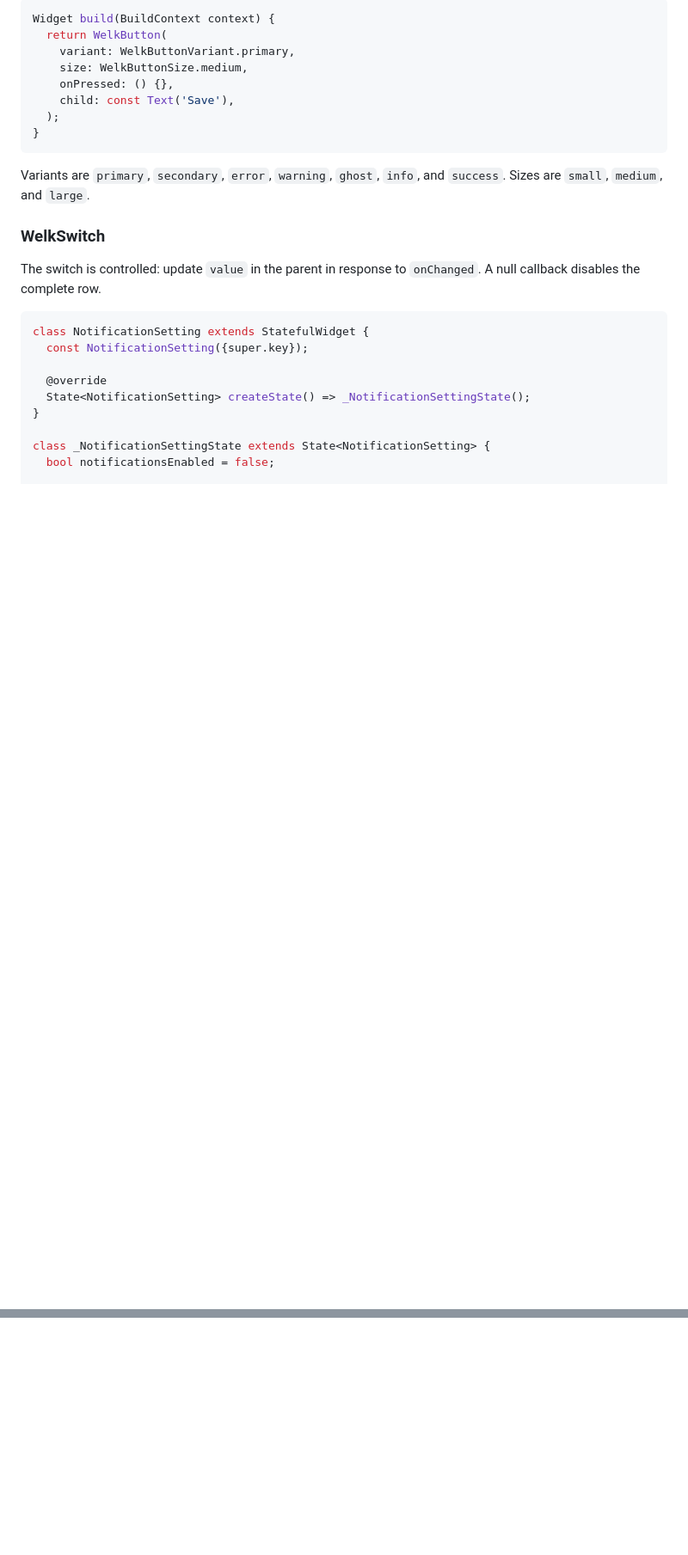
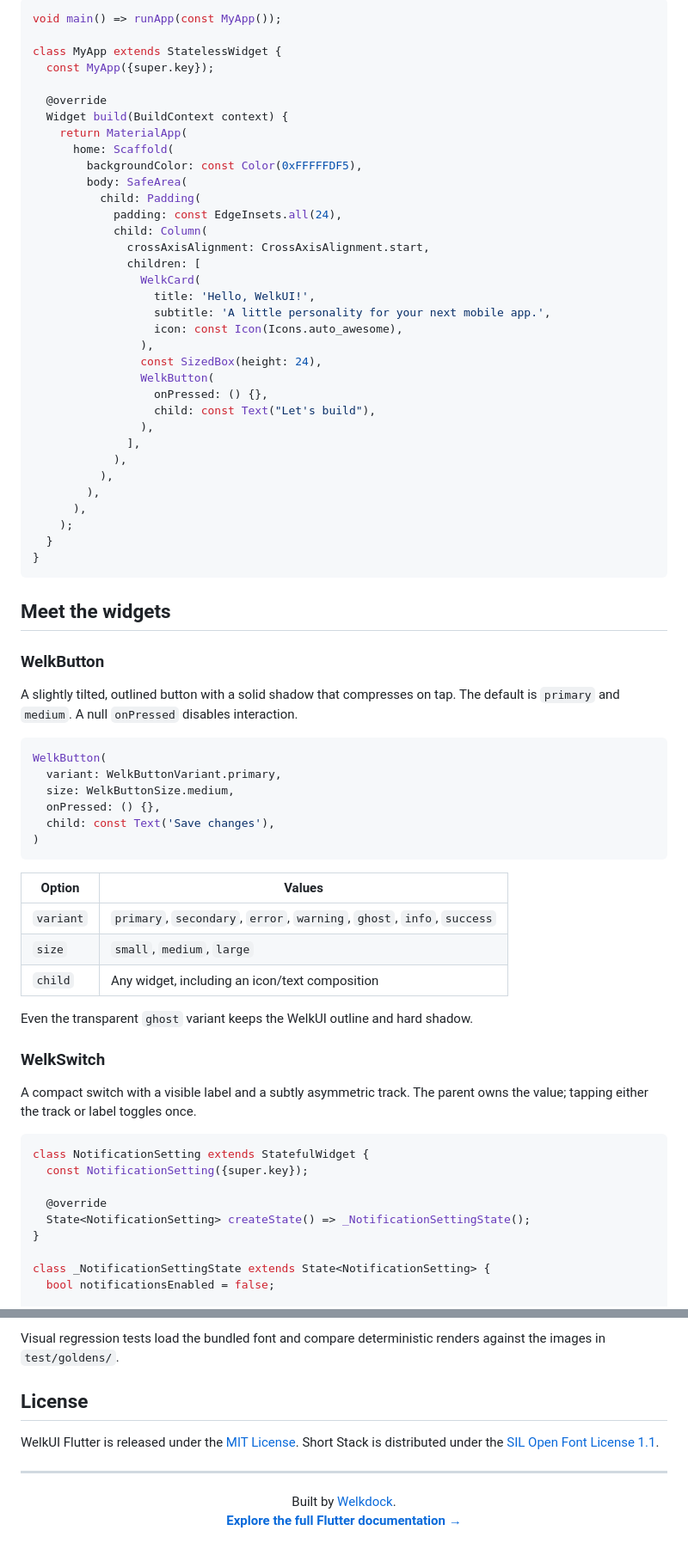
Before and after one commit to shristy-dev/welkUI-flutter, a Markdown page: README.md, 2 parts joined by grey strips. Shown at 86% size. Drawn GitHub-style; blank space fills up the shorter version.

````diff
--- a/README.md
+++ b/README.md
@@ -66,22 +114,69 @@ disables it. Supply any widget as its child for custom icon/text composition.
 
 ```dart
-Widget build(BuildContext context) {
-  return WelkButton(
-    variant: WelkButtonVariant.primary,
-    size: WelkButtonSize.medium,
-    onPressed: () {},
-    child: const Text('Save'),
-  );
+void main() => runApp(const MyApp());
+
+class MyApp extends StatelessWidget {
+  const MyApp({super.key});
+
+  @override
+  Widget build(BuildContext context) {
+    return MaterialApp(
+      home: Scaffold(
+        backgroundColor: const Color(0xFFFFFDF5),
+        body: SafeArea(
+          child: Padding(
+            padding: const EdgeInsets.all(24),
+            child: Column(
+              crossAxisAlignment: CrossAxisAlignment.start,
+              children: [
+                WelkCard(
+                  title: 'Hello, WelkUI!',
+                  subtitle: 'A little personality for your next mobile app.',
+                  icon: const Icon(Icons.auto_awesome),
+                ),
+                const SizedBox(height: 24),
+                WelkButton(
+                  onPressed: () {},
+                  child: const Text("Let's build"),
+                ),
+              ],
+            ),
+          ),
+        ),
+      ),
+    );
+  }
 }
 ```
 
-Variants are `primary`, `secondary`, `error`, `warning`, `ghost`, `info`, and
-`success`. Sizes are `small`, `medium`, and `large`.
+## Meet the widgets
+
+### WelkButton
+
+A slightly tilted, outlined button with a solid shadow that compresses on tap.
+The default is `primary` and `medium`. A null `onPressed` disables interaction.
+
+```dart
+WelkButton(
+  variant: WelkButtonVariant.primary,
+  size: WelkButtonSize.medium,
+  onPressed: () {},
+  child: const Text('Save changes'),
+)
+```
+
+| Option | Values |
+| --- | --- |
+| `variant` | `primary`, `secondary`, `error`, `warning`, `ghost`, `info`, `success` |
+| `size` | `small`, `medium`, `large` |
+| `child` | Any widget, including an icon/text composition |
+
+Even the transparent `ghost` variant keeps the WelkUI outline and hard shadow.
 
 ### WelkSwitch
 
-The switch is controlled: update `value` in the parent in response to
-`onChanged`. A null callback disables the complete row.
+A compact switch with a visible label and a subtly asymmetric track. The
+parent owns the value; tapping either the track or label toggles once.
 
 ```dart
 class NotificationSetting extends StatefulWidget {
@@ -175,0 +346,15 @@ back button to return to the initial menu.
+Visual regression tests load the bundled font and compare deterministic
+renders against the images in `test/goldens/`.
+
+## License
+
+WelkUI Flutter is released under the [MIT License](LICENSE).
+Short Stack is distributed under the
+[SIL Open Font License 1.1](assets/font/short_stack/OFL.txt).
+
+---
+
+<p align="center">
+  Built by <a href="https://github.com/welkdock">Welkdock</a>.<br>
+  <a href="https://ui.welkdock.com/flutter"><strong>Explore the full Flutter documentation &rarr;</strong></a>
+</p>
````
Also changed, not shown: other parts of README.md (+203 -80 lines).
